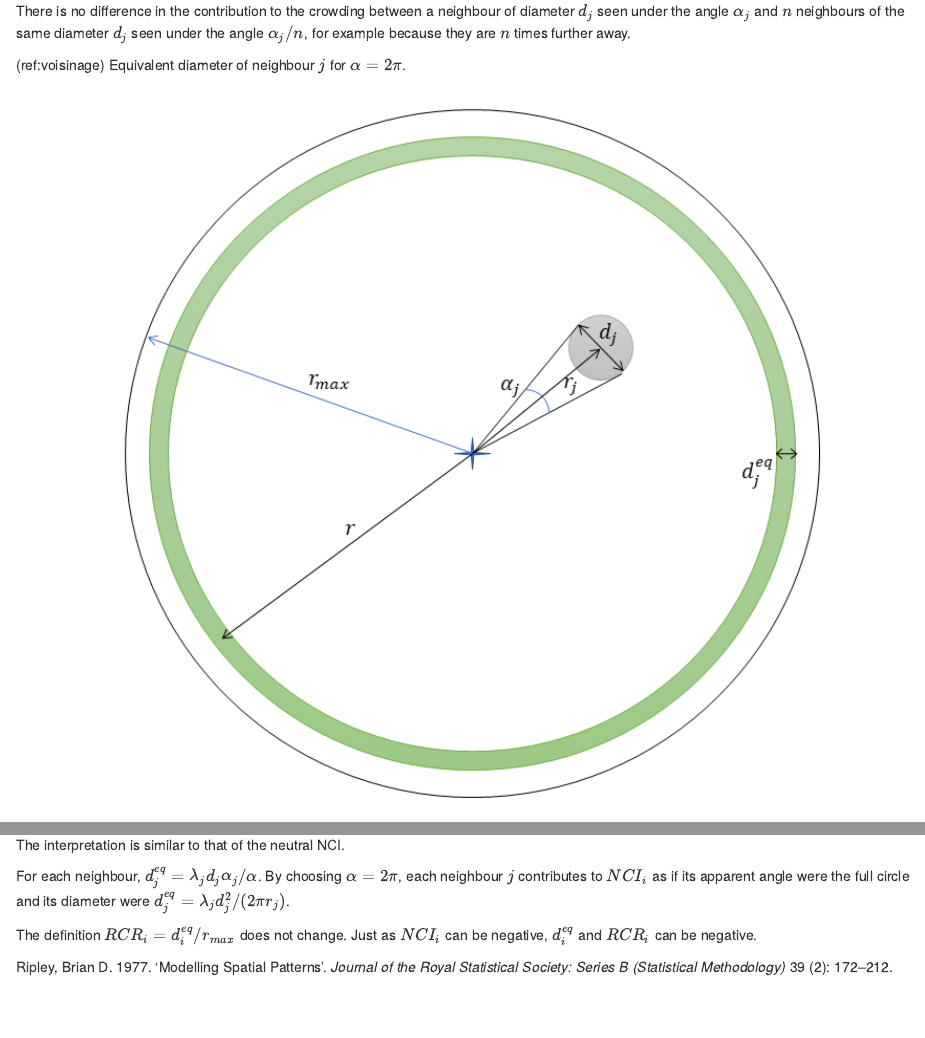
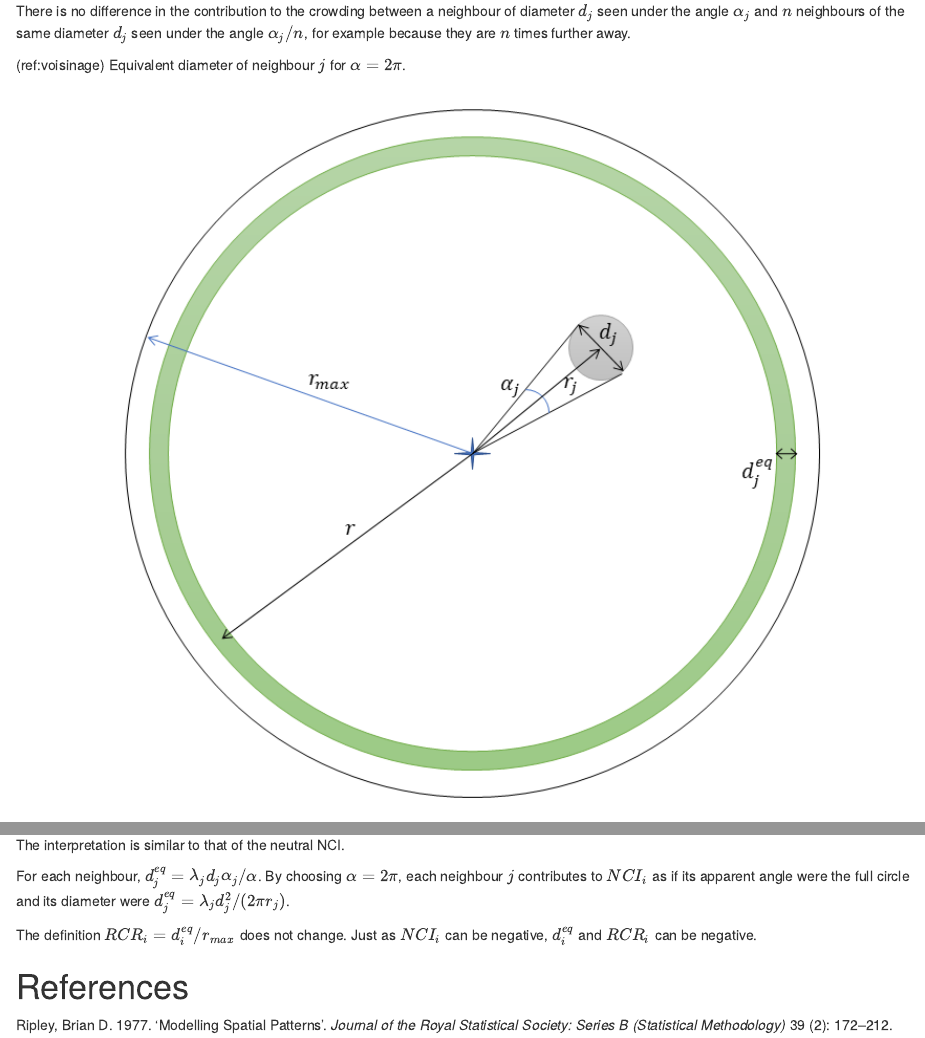
Before and after one commit to EricMarcon/NCI, an R Markdown document (NCI_en.Rmd): the page in a window 1100 px wide, from 700 px down, and a second part further down, joined at a grey line. Rendered offline with R 4.5, knitr and Pandoc, with nearby package versions; drawn as R Markdown's standard HTML page in place of the format the file asks for; some code elsewhere in the file could not run offline.

Commit message:
Add a section for references

```diff
--- a/NCI_en.Rmd
+++ b/NCI_en.Rmd
@@ -354,3 +354,5 @@ By choosing $\alpha = 2 \pi$, each neighbour $j$ contributes to ${NCI}_i$ as if
 
 The definition ${RCR}_i = d_i^{eq} / r_{max}$ does not change.
 Just as $NCI_i$ can be negative, $d_i^{eq}$ and ${RCR}_i$ can be negative.
+
+`r if (knitr:::is_html_output()) '# References {-}'`
```
Also changed, not shown: NCI_fr.Rmd (+2 -0 lines).
